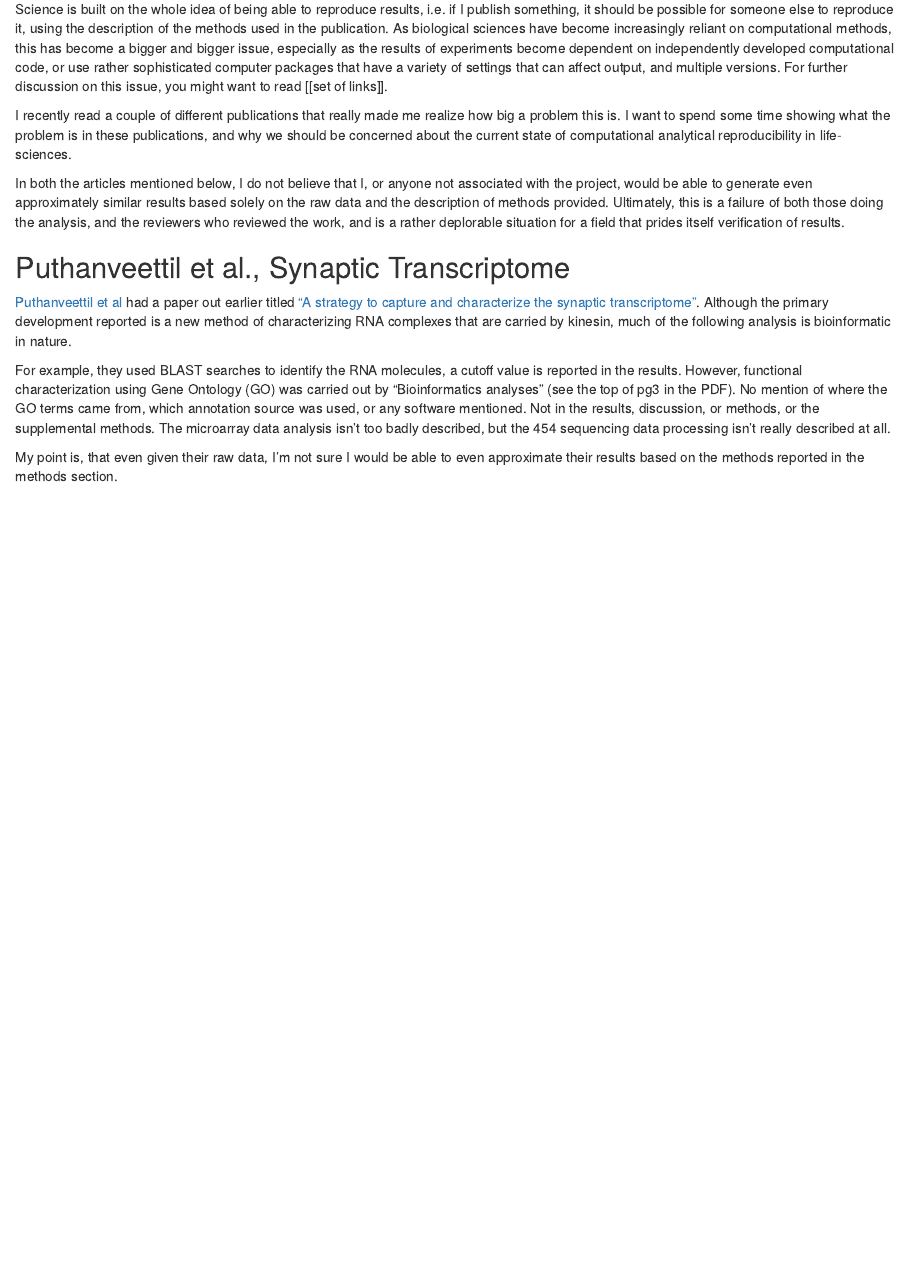
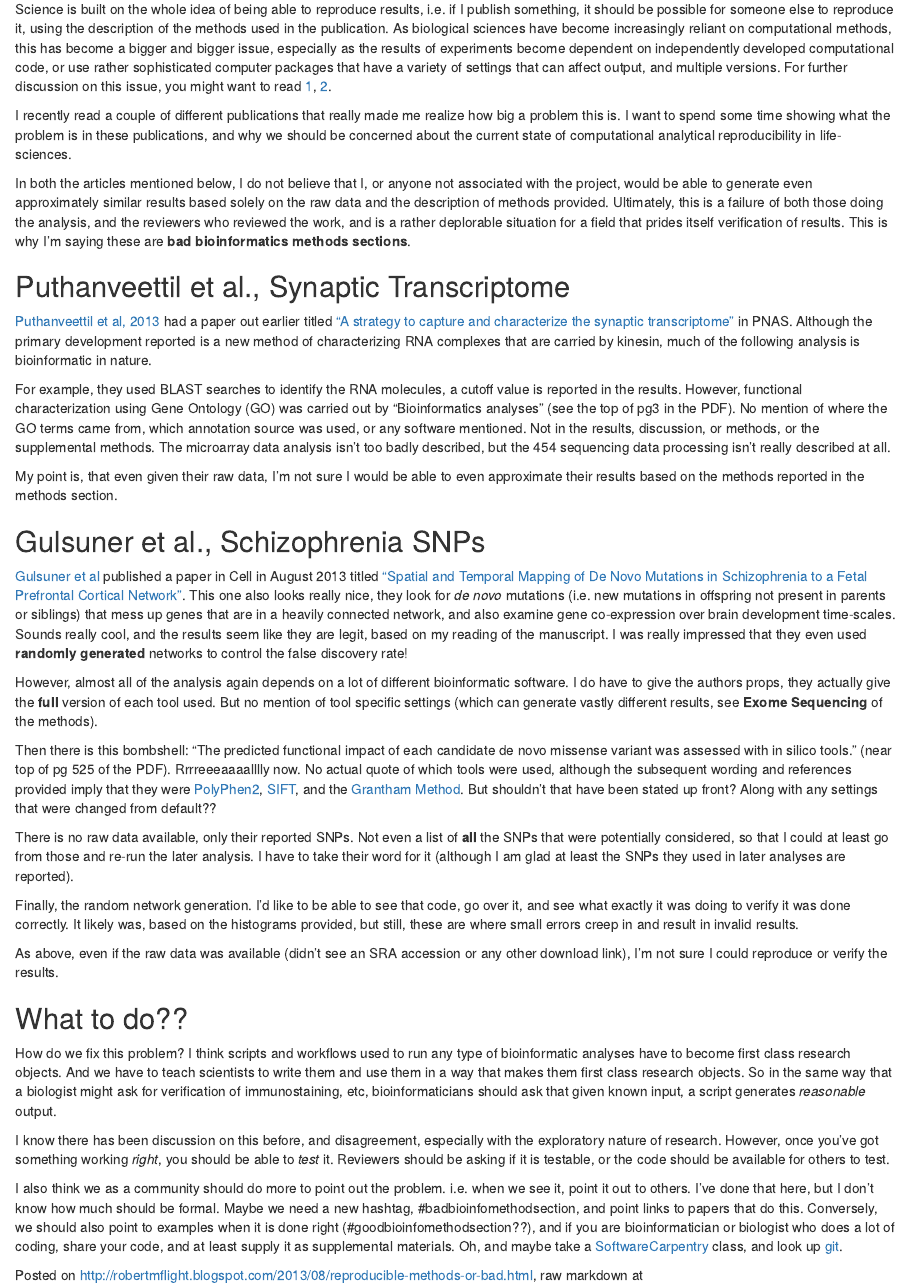
Before and after one commit to rmflight/blogPosts, an R Markdown document (reproducible_methods.Rmd): the page in a window 1100 px wide, from 70 px down. Rendered offline with R 4.5, knitr and Pandoc, with nearby package versions.

Commit message:
full article

```diff
--- a/reproducible_methods.Rmd
+++ b/reproducible_methods.Rmd
@@ -1,15 +1,40 @@
 # Reproducible Methods
 
-Science is built on the whole idea of being able to reproduce results, i.e. if I publish something, it should be possible for someone else to reproduce it, using the description of the methods used in the publication. As biological sciences have become increasingly reliant on computational methods, this has become a bigger and bigger issue, especially as the results of experiments become dependent on independently developed computational code, or use rather sophisticated computer packages that have a variety of settings that can affect output, and multiple versions. For further discussion on this issue, you might want to read [[set of links]].
+Science is built on the whole idea of being able to reproduce results, i.e. if I publish something, it should be possible for someone else to reproduce it, using the description of the methods used in the publication. As biological sciences have become increasingly reliant on computational methods, this has become a bigger and bigger issue, especially as the results of experiments become dependent on independently developed computational code, or use rather sophisticated computer packages that have a variety of settings that can affect output, and multiple versions. For further discussion on this issue, you might want to read [1](http://bytesizebio.net/index.php/2012/08/24/can-we-make-research-software-accountable/), [2](http://ivory.idyll.org/blog/anecdotal-science.html).
 
 I recently read a couple of different publications that really made me realize how big a problem this is. I want to spend some time showing what the problem is in these publications, and why we should be concerned about the current state of computational analytical reproducibility in life-sciences.
 
-In both the articles mentioned below, I do not believe that I, or anyone not associated with the project, would be able to generate even approximately similar results based solely on the raw data and the description of methods provided. Ultimately, this is a failure of both those doing the analysis, and the reviewers who reviewed the work, and is a rather deplorable situation for a field that prides itself verification of results.
+In both the articles mentioned below, I do not believe that I, or anyone not associated with the project, would be able to generate even approximately similar results based solely on the raw data and the description of methods provided. Ultimately, this is a failure of both those doing the analysis, and the reviewers who reviewed the work, and is a rather deplorable situation for a field that prides itself verification of results. This is why I'm saying these are **bad bioinformatics methods sections**.
 
 ## Puthanveettil et al., Synaptic Transcriptome
 
-[Puthanveettil et al](http://doi.org/10.1073/pnas.1304422110) had a paper out earlier titled ["A strategy to capture and characterize the synaptic transcriptome"](http://doi.org/10.1073/pnas.1304422110). Although the primary development reported is a new method of characterizing RNA complexes that are carried by kinesin, much of the following analysis is bioinformatic in nature.
+[Puthanveettil et al, 2013](http://doi.org/10.1073/pnas.1304422110) had a paper out earlier titled ["A strategy to capture and characterize the synaptic transcriptome"](http://doi.org/10.1073/pnas.1304422110) in PNAS. Although the primary development reported is a new method of characterizing RNA complexes that are carried by kinesin, much of the following analysis is bioinformatic in nature.
 
 For example, they used BLAST searches to identify the RNA molecules, a cutoff value is reported in the results. However, functional characterization using Gene Ontology (GO) was carried out by "Bioinformatics analyses" (see the top of pg3 in the PDF). No mention of where the GO terms came from, which annotation source was used, or any software mentioned. Not in the results, discussion, or methods, or the supplemental methods. The microarray data analysis isn't too badly described, but the 454 sequencing data processing isn't really described at all.
 
 My point is, that even given their raw data, I'm not sure I would be able to even approximate their results based on the methods reported in the methods section.
+
+## Gulsuner et al., Schizophrenia SNPs
+
+[Gulsuner et al](http://dx.doi.org/10.1016/j.cell.2013.06.049) published a paper in Cell in August 2013 titled ["Spatial and Temporal Mapping of De Novo Mutations in Schizophrenia to a Fetal Prefrontal Cortical Network"](http://dx.doi.org/10.1016/j.cell.2013.06.049). This one also looks really nice, they look for *de novo* mutations (i.e. new mutations in offspring not present in parents or siblings) that mess up genes that are in a heavily connected network, and also examine gene co-expression over brain development time-scales. Sounds really cool, and the results seem like they are legit, based on my reading of the manuscript. I was really impressed that they even used **randomly generated** networks to control the false discovery rate!
+
+However, almost all of the analysis again depends on a lot of different bioinformatic software. I do have to give the authors props, they actually give the **full** version of each tool used. But no mention of tool specific settings (which can generate vastly different results, see **Exome Sequencing** of the methods).
+
+Then there is this bombshell: "The predicted functional impact of each candidate de novo missense variant was assessed with in silico tools." (near top of pg 525 of the PDF). Rrrreeeaaaalllly now. No actual quote of which tools were used, although the subsequent wording and references provided imply that they were [PolyPhen2](http://www.nature.com/nmeth/journal/v7/n4/full/nmeth0410-248.html), [SIFT](http://sift.jcvi.org/), and the [Grantham Method](http://www.sciencemag.org/content/185/4154/862.long). But shouldn't that have been stated up front? Along with any settings that were changed from default??
+
+There is no raw data available, only their reported SNPs. Not even a list of **all** the SNPs that were potentially considered, so that I could at least go from those and re-run the later analysis. I have to take their word for it (although I am glad at least the SNPs they used in later analyses are reported).
+
+Finally, the random network generation. I'd like to be able to see that code, go over it, and see what exactly it was doing to verify it was done correctly. It likely was, based on the histograms provided, but still, these are where small errors creep in and result in invalid results.
+
+As above, even if the raw data was available (didn't see an SRA accession or any other download link), I'm not sure I could reproduce or verify the results.
+
+## What to do??
+
+How do we fix this problem? I think scripts and workflows used to run any type of bioinformatic analyses have to become first class research objects. And we have to teach scientists to write them and use them in a way that makes them first class research objects. So in the same way that a biologist might ask for verification of immunostaining, etc, bioinformaticians should ask that given known input, a script generates *reasonable* output.
+
+I know there has been discussion on this before, and disagreement, especially with the exploratory nature of research. However, once you've got something working *right*, you should be able to *test* it. Reviewers should be asking if it is testable, or the code should be available for others to test.
+
+I also think we as a community should do more to point out the problem. i.e. when we see it, point it out to others. I've done that here, but I don't know how much should be formal. Maybe we need a new hashtag, #badbioinfomethodsection, and point links to papers that do this. Conversely, we should also point to examples when it is done right (#goodbioinfomethodsection??), and if you are bioinformatician or biologist who does a lot of coding, share your code, and at least supply it as supplemental materials. Oh, and maybe take a [SoftwareCarpentry](http://softwarecarpentry.org) class, and look up [git](http://git-scm.com/).
+
+
+Posted on http://robertmflight.blogspot.com/2013/08/reproducible-methods-or-bad.html, raw markdown at
```
